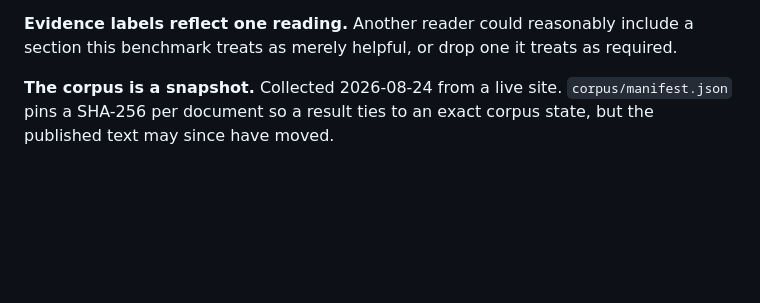
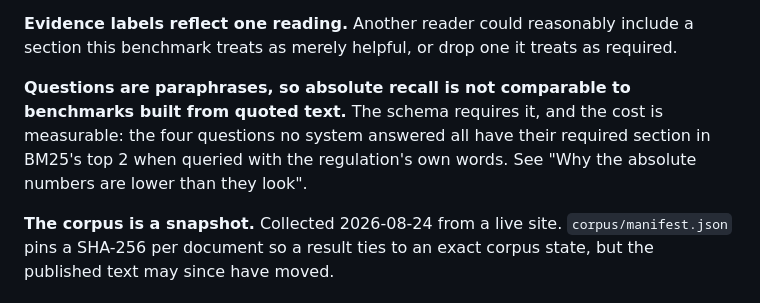
Before and after one commit to clyv/cbuae-rag-benchmark, a Markdown page: README.md, the part around one of its changes. Rendered like a GitHub page; blank space fills up the shorter version.

```diff
--- a/README.md
+++ b/README.md
@@ -382,6 +429,12 @@ general.
 **Evidence labels reflect one reading.** Another reader could reasonably include
 a section this benchmark treats as merely helpful, or drop one it treats as
 required.
+
+**Questions are paraphrases, so absolute recall is not comparable to benchmarks
+built from quoted text.** The schema requires it, and the cost is measurable:
+the four questions no system answered all have their required section in BM25's
+top 2 when queried with the regulation's own words. See "Why the absolute
+numbers are lower than they look".
 
 **The corpus is a snapshot.** Collected 2026-08-24 from a live site.
 `corpus/manifest.json` pins a SHA-256 per document so a result ties to an exact
```
Also changed, not shown: other parts of README.md (+47 -0 lines).
